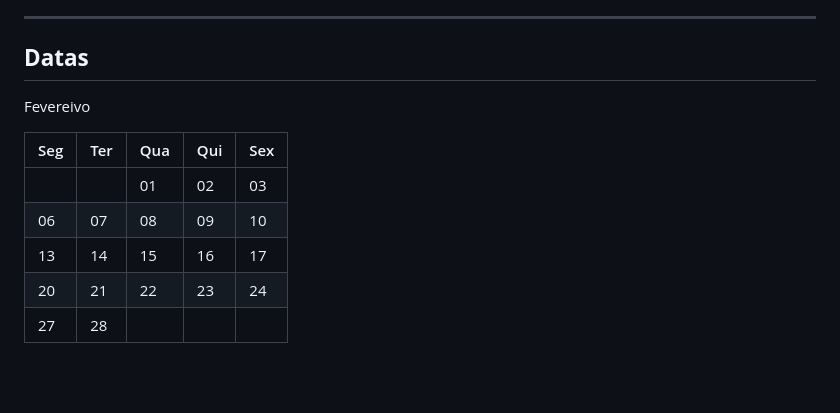
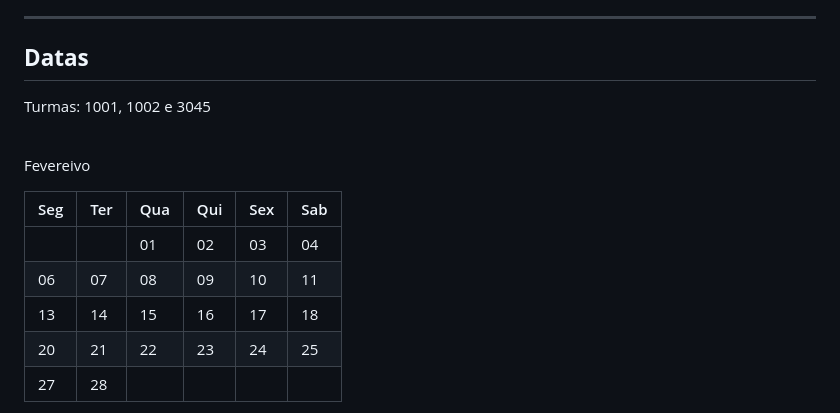
Before and after one commit to EvandroJRSilva/ARA0062, a Markdown page: README.md, the part around the change printed below. Rendered like a GitHub page; blank space fills up the shorter version.

```diff
--- a/README.md
+++ b/README.md
@@ -36,12 +36,16 @@ Repositório para aulas e demais materiais da disciplina ARA0062 da Faculdade Es
 
 ## **Datas**
 
+Turmas: 1001, 1002 e 3045
+
+<br />
+
 Fevereivo
 
-| Seg | Ter | Qua | Qui | Sex |
-|---|---|---|---|---|
-| | | 01 | 02 | 03 |
-| 06 | 07 | 08 | 09 | 10 |
-| 13 | 14 | 15 | 16 | 17 |
-| <span style="color:cornflowerblue">20</span> | <span style="color:cornflowerblue">21</span> | <span style="color:cornflowerblue">22</span> | <span style="color:limegreen">23</span> | 24 |
+| Seg | Ter | Qua | Qui | Sex | Sab |
+|---|---|---|---|---|---|
+| | | 01 | 02 | 03 | 04 |
+| 06 | 07 | 08 | 09 | 10 | 11 |
+| 13 | 14 | 15 | 16 | 17 | 18 |
+| <span style="color:cornflowerblue">20</span> | <span style="color:cornflowerblue">21</span> | <span style="color:cornflowerblue">22</span> | <span style="color:limegreen">23</span> | 24 | <span style="color:limegreen">25</span> |
 | 27 | <span style="color:limegreen">28</span> | | | |
```
Also changed, not shown: other parts of README.md (+38 -26 lines).
